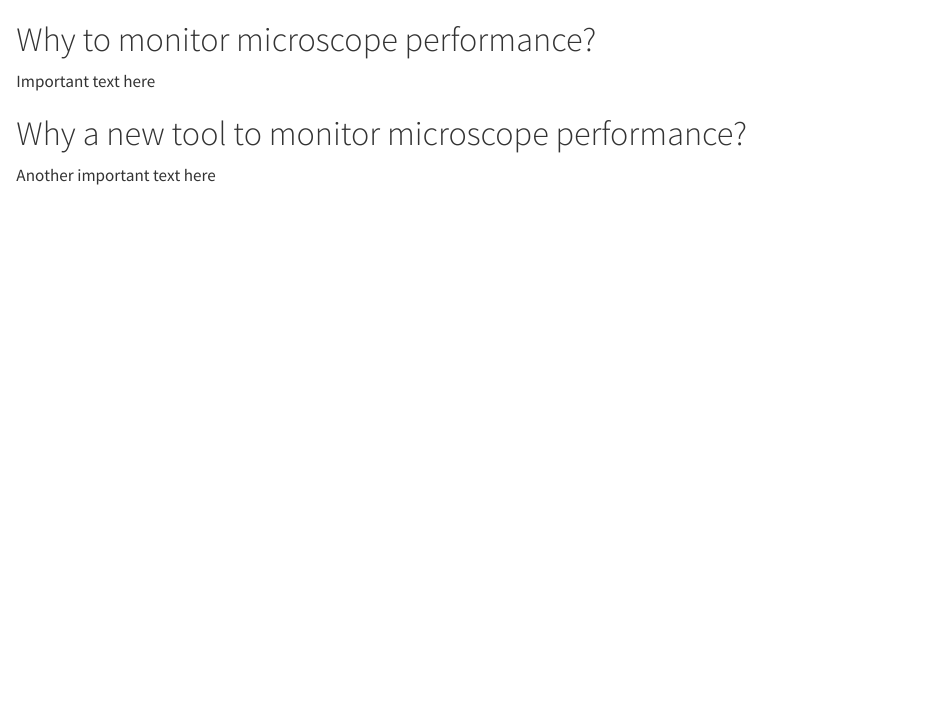
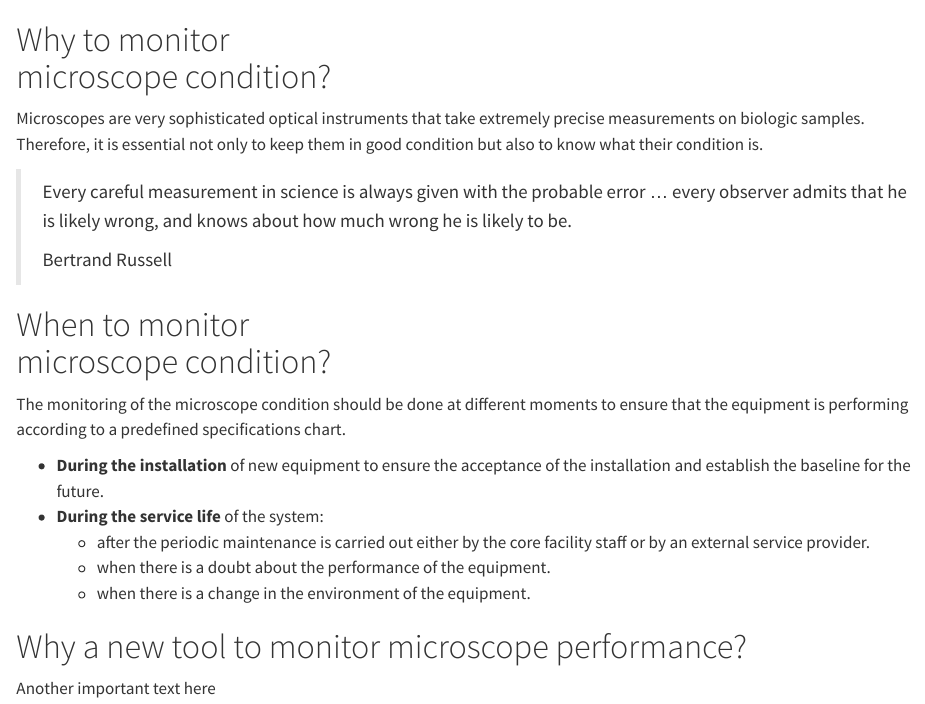
Before and after one commit to juliomateoslangerak/omero-metrics, a Quarto document (docs/slides/general_presentation/OMERO-metrics.qmd): the page in a window 1100 px wide, from its top. Rendered offline with R 4.5, knitr and Pandoc in place of Quarto, with nearby package versions.

Commit message:
Updated scss for the revealjs docs

```diff
--- a/docs/slides/general_presentation/OMERO-metrics.qmd
+++ b/docs/slides/general_presentation/OMERO-metrics.qmd
@@ -1,16 +1,31 @@
-# Why to monitor microscope performance? {.flow}
+# Why to monitor<br>microscope condition?
 
-Important text here
+Microscopes are very sophisticated optical instruments that take extremely precise measurements on biologic samples.
+Therefore, it is essential not only to keep them in good condition but also to know what their condition is.
+
+>Every careful measurement in science is always given with the probable error ...
+>every observer admits that he is likely wrong,
+>and knows about how much wrong he is likely to be.
+>
+><span class="quote_author">Bertrand Russell</span>
+
+# When to monitor<br>microscope condition?
+The monitoring of the microscope condition should be done at different moments to ensure
+that the equipment is performing according to a predefined specifications chart.
+
+- **During the installation** of new equipment to ensure the acceptance of the installation and establish the baseline for the future.
+- **During the service life** of the system:
+  - after the periodic maintenance is carried out either by the core facility staff or by an external service provider.
+  - when there is a doubt about the performance of the equipment.
+  - when there is a change in the environment of the equipment.
 
 # Why a new tool to monitor microscope performance? {.flow}
 
 Another important text here
 
-::: {.flow}
 # Current tools
 
 Current tools are not enough to monitor microscope performance.
-:::
 
 # What is missing?
 
```
Also changed, not shown: docs/slides/custom.scss, docs/slides/general_presentation/_metadata.yaml.
